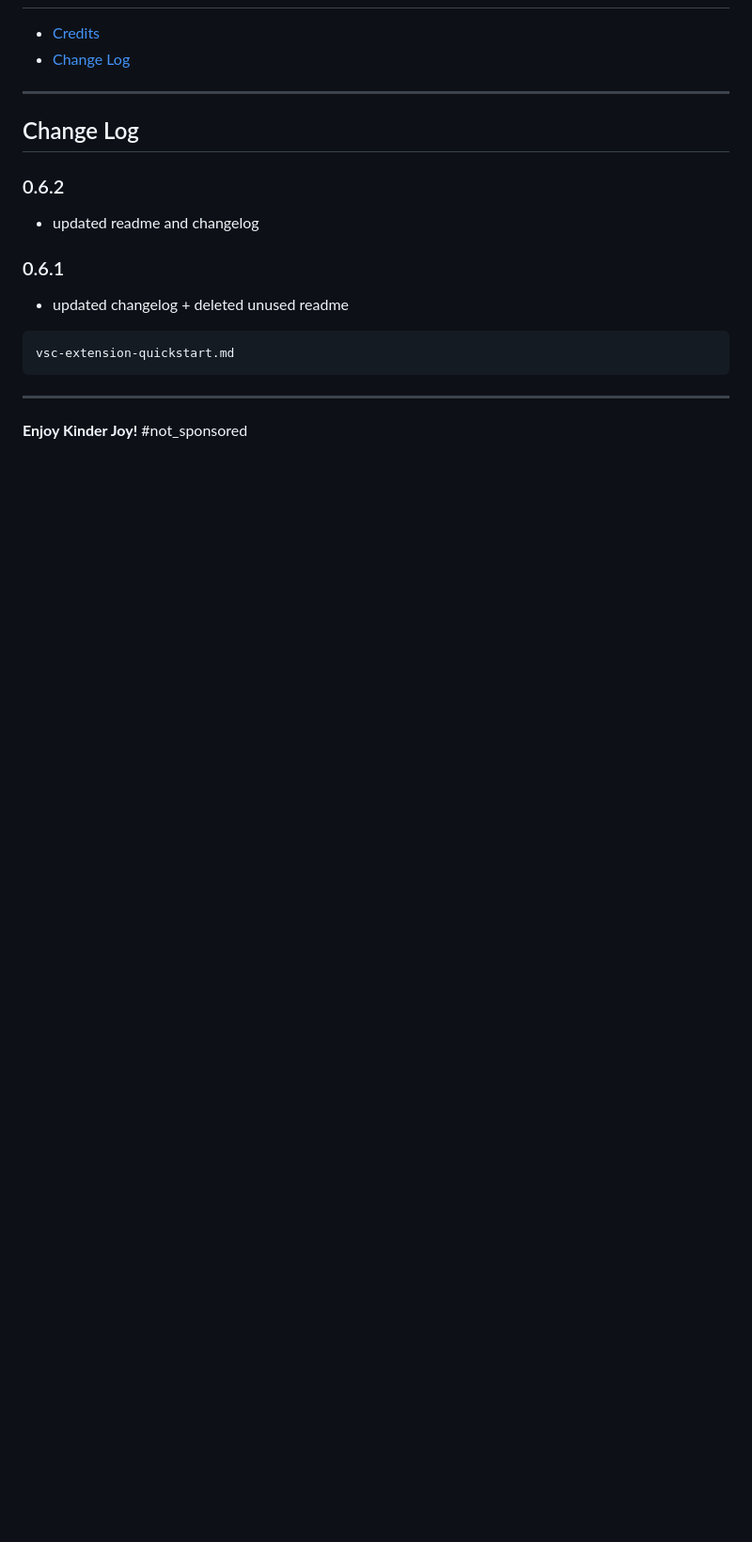
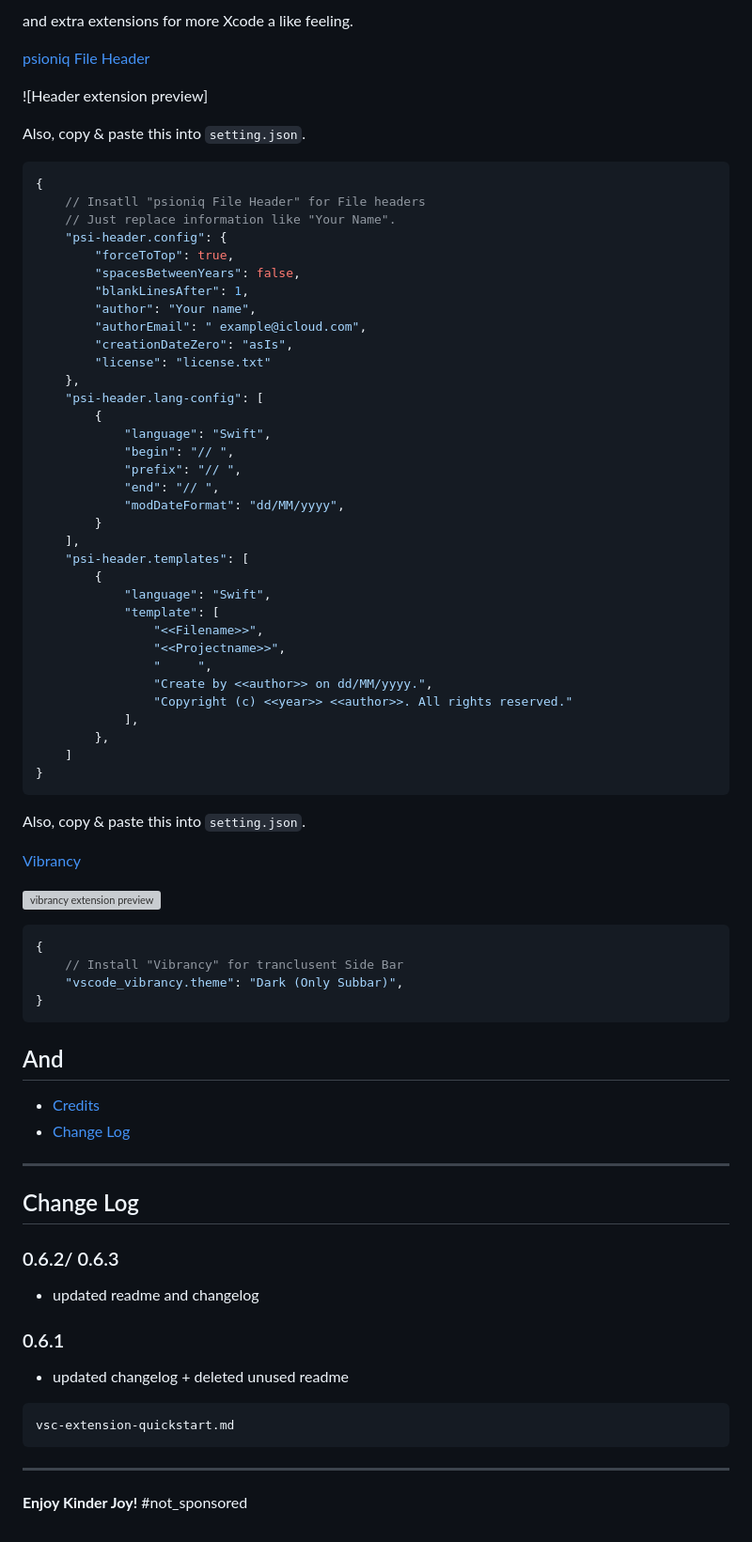
Before and after one commit to Hetp05/xcode-theme-for-vscode, a Markdown page: README.md, the part around the change printed below. Shown: that part at 94% size. Drawn GitHub-style; blank space fills up the shorter version; grey boxes are pictures that could not be loaded.

Commit message:
0.6.3 updated README file

````diff
--- a/README.md
+++ b/README.md
@@ -13,3 +38,62 @@ Make your vs code cleaner and more beautiful.
+and extra extensions for more Xcode a like feeling.
+
+[psioniq File Header](https://marketplace.visualstudio.com/items?itemName=psioniq.psi-header)
+
+![Header extension preview]
+
+Also, copy & paste this into `setting.json`.
+
+```json
+{
+    // Insatll "psioniq File Header" for File headers
+    // Just replace information like "Your Name".
+    "psi-header.config": {
+        "forceToTop": true,
+        "spacesBetweenYears": false,
+        "blankLinesAfter": 1,
+        "author": "Your name",
+        "authorEmail": " example@icloud.com",
+        "creationDateZero": "asIs",
+        "license": "license.txt"
+    },
+    "psi-header.lang-config": [
+        {
+            "language": "Swift",
+            "begin": "// ",
+            "prefix": "// ",
+            "end": "// ",
+            "modDateFormat": "dd/MM/yyyy",
+        }
+    ],
+    "psi-header.templates": [
+        {
+            "language": "Swift",
+            "template": [
+                "<<Filename>>",
+                "<<Projectname>>",
+                "     ",
+                "Create by <<author>> on dd/MM/yyyy.",
+                "Copyright (c) <<year>> <<author>>. All rights reserved."
+            ],
+        },
+    ]
+}
+```
+
+Also, copy & paste this into `setting.json`.
+
+[Vibrancy](https://marketplace.visualstudio.com/items?itemName=eyhn.vscode-vibrancy)
+
+![vibrancy extension preview](https://github.com/illixion/vscode-vibrancy-continued/blob/master/theme-noir-et-blanc.jpg?raw=true)
+
+```json
+{
+    // Install "Vibrancy" for tranclusent Side Bar
+    "vscode_vibrancy.theme": "Dark (Only Subbar)",
+}
+```
+
+## And
 
 * [Credits](credits.md)
 * [Change Log](CHANGELOG.md)
@@ -18,7 +102,7 @@ Make your vs code cleaner and more beautiful.
 
 ## Change Log
 
-### 0.6.2
+### 0.6.2/ 0.6.3
 
 - updated readme and changelog
 
````
Also changed, not shown: other parts of README.md (+27 -2 lines), CHANGELOG.md (+1 -1 lines), credits.md (+1 -1 lines), assets/Screenshot-3.png (added), assets/Screenshot-4.png (added), 2 other files.
